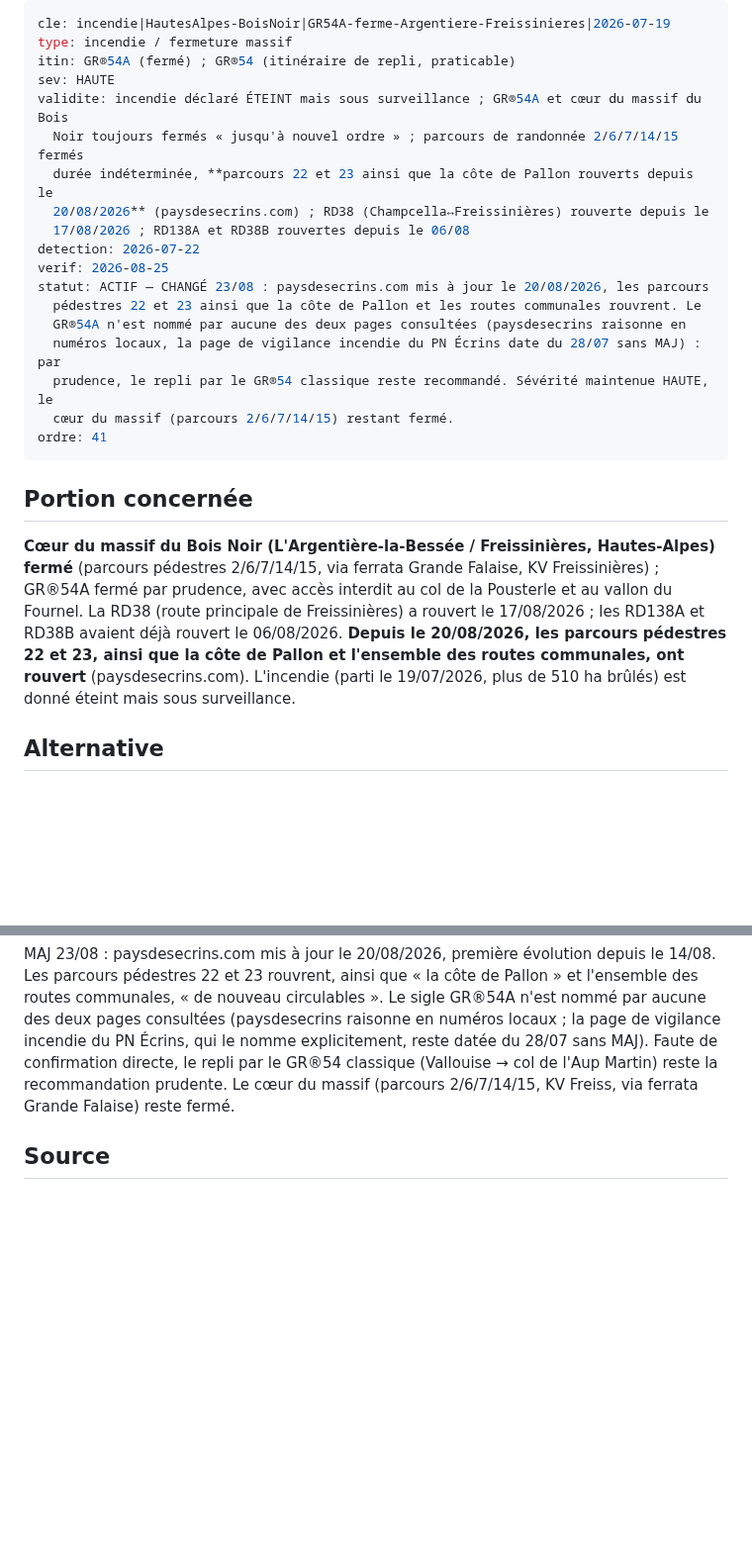
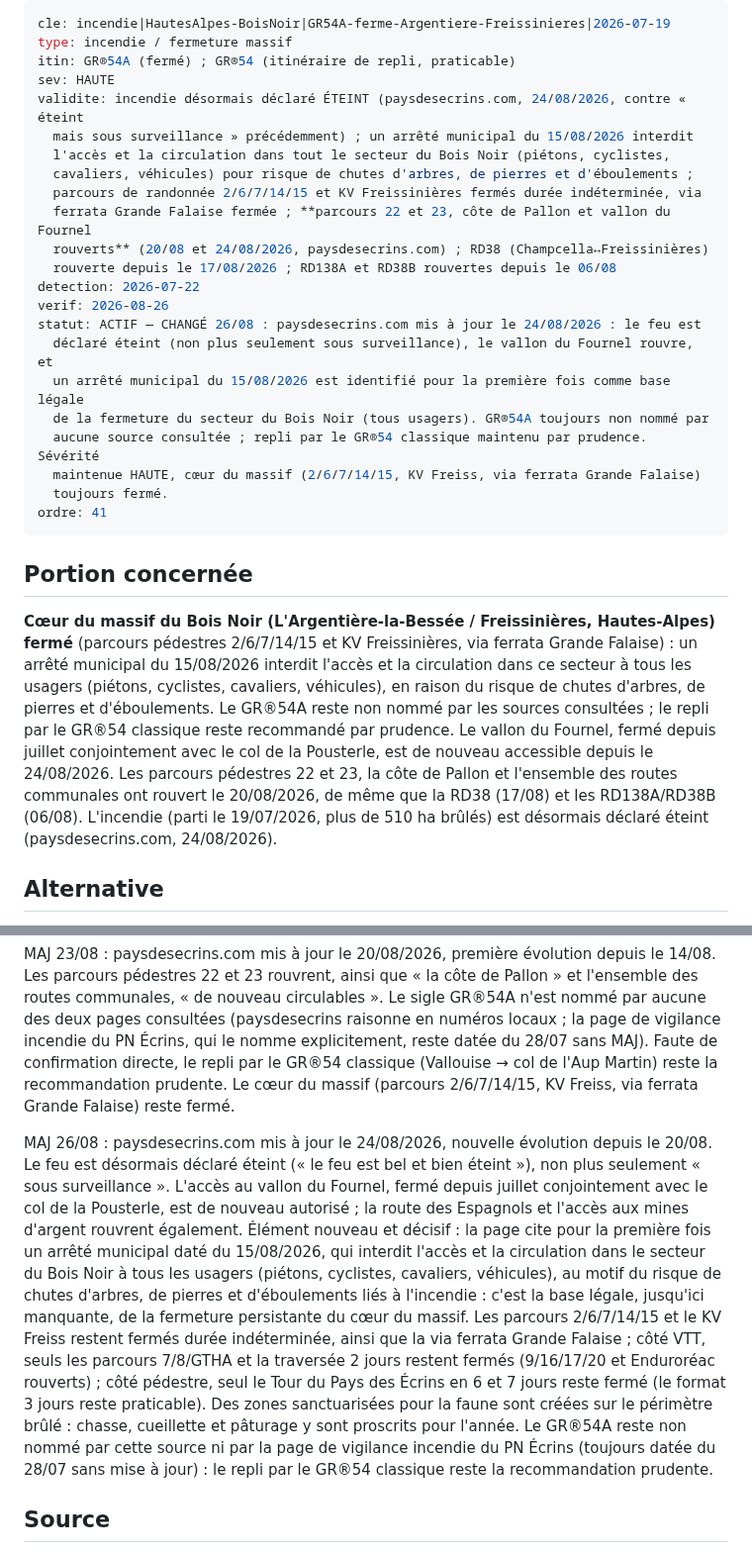
Before and after one commit to clementaes-omw/veille-sentiers-europe, a Markdown page: livrables/alertes/incendie--hautesalpes-boisnoir--gr54a-ferme-argentiere-freissinieres--2026-07-19.md, 2 parts joined by grey strips. Shown at 99% size. GitHub-like rendering; blank space fills up the shorter version.

Commit message:
veille: digest du 2026-08-26 (lot 7/14 suite)

```diff
--- a/livrables/alertes/incendie--hautesalpes-boisnoir--gr54a-ferme-argentiere-freissinieres--2026-07-19.md
+++ b/livrables/alertes/incendie--hautesalpes-boisnoir--gr54a-ferme-argentiere-freissinieres--2026-07-19.md
@@ -3,25 +3,29 @@ cle: incendie|HautesAlpes-BoisNoir|GR54A-ferme-Argentiere-Freissinieres|2026-07-
 type: incendie / fermeture massif
 itin: GR®54A (fermé) ; GR®54 (itinéraire de repli, praticable)
 sev: HAUTE
-validite: incendie déclaré ÉTEINT mais sous surveillance ; GR®54A et cœur du massif du Bois
-  Noir toujours fermés « jusqu'à nouvel ordre » ; parcours de randonnée 2/6/7/14/15 fermés
-  durée indéterminée, **parcours 22 et 23 ainsi que la côte de Pallon rouverts depuis le
-  20/08/2026** (paysdesecrins.com) ; RD38 (Champcella↔Freissinières) rouverte depuis le
-  17/08/2026 ; RD138A et RD38B rouvertes depuis le 06/08
+validite: incendie désormais déclaré ÉTEINT (paysdesecrins.com, 24/08/2026, contre « éteint
+  mais sous surveillance » précédemment) ; un arrêté municipal du 15/08/2026 interdit
+  l'accès et la circulation dans tout le secteur du Bois Noir (piétons, cyclistes,
+  cavaliers, véhicules) pour risque de chutes d'arbres, de pierres et d'éboulements ;
+  parcours de randonnée 2/6/7/14/15 et KV Freissinières fermés durée indéterminée, via
+  ferrata Grande Falaise fermée ; **parcours 22 et 23, côte de Pallon et vallon du Fournel
+  rouverts** (20/08 et 24/08/2026, paysdesecrins.com) ; RD38 (Champcella↔Freissinières)
+  rouverte depuis le 17/08/2026 ; RD138A et RD38B rouvertes depuis le 06/08
 detection: 2026-07-22
-verif: 2026-08-25
-statut: ACTIF — CHANGÉ 23/08 : paysdesecrins.com mis à jour le 20/08/2026, les parcours
-  pédestres 22 et 23 ainsi que la côte de Pallon et les routes communales rouvrent. Le
-  GR®54A n'est nommé par aucune des deux pages consultées (paysdesecrins raisonne en
-  numéros locaux, la page de vigilance incendie du PN Écrins date du 28/07 sans MAJ) : par
-  prudence, le repli par le GR®54 classique reste recommandé. Sévérité maintenue HAUTE, le
-  cœur du massif (parcours 2/6/7/14/15) restant fermé.
+verif: 2026-08-26
+statut: ACTIF — CHANGÉ 26/08 : paysdesecrins.com mis à jour le 24/08/2026 : le feu est
+  déclaré éteint (non plus seulement sous surveillance), le vallon du Fournel rouvre, et
+  un arrêté municipal du 15/08/2026 est identifié pour la première fois comme base légale
+  de la fermeture du secteur du Bois Noir (tous usagers). GR®54A toujours non nommé par
+  aucune source consultée ; repli par le GR®54 classique maintenu par prudence. Sévérité
+  maintenue HAUTE, cœur du massif (2/6/7/14/15, KV Freiss, via ferrata Grande Falaise)
+  toujours fermé.
 ordre: 41
 ---
 
 ## Portion concernée
 
-**Cœur du massif du Bois Noir (L'Argentière-la-Bessée / Freissinières, Hautes-Alpes) fermé** (parcours pédestres 2/6/7/14/15, via ferrata Grande Falaise, KV Freissinières) ; GR®54A fermé par prudence, avec accès interdit au col de la Pousterle et au vallon du Fournel. La RD38 (route principale de Freissinières) a rouvert le 17/08/2026 ; les RD138A et RD38B avaient déjà rouvert le 06/08/2026. **Depuis le 20/08/2026, les parcours pédestres 22 et 23, ainsi que la côte de Pallon et l'ensemble des routes communales, ont rouvert** (paysdesecrins.com). L'incendie (parti le 19/07/2026, plus de 510 ha brûlés) est donné éteint mais sous surveillance.
+**Cœur du massif du Bois Noir (L'Argentière-la-Bessée / Freissinières, Hautes-Alpes) fermé** (parcours pédestres 2/6/7/14/15 et KV Freissinières, via ferrata Grande Falaise) : un arrêté municipal du 15/08/2026 interdit l'accès et la circulation dans ce secteur à tous les usagers (piétons, cyclistes, cavaliers, véhicules), en raison du risque de chutes d'arbres, de pierres et d'éboulements. Le GR®54A reste non nommé par les sources consultées ; le repli par le GR®54 classique reste recommandé par prudence. Le vallon du Fournel, fermé depuis juillet conjointement avec le col de la Pousterle, est de nouveau accessible depuis le 24/08/2026. Les parcours pédestres 22 et 23, la côte de Pallon et l'ensemble des routes communales ont rouvert le 20/08/2026, de même que la RD38 (17/08) et les RD138A/RD38B (06/08). L'incendie (parti le 19/07/2026, plus de 510 ha brûlés) est désormais déclaré éteint (paysdesecrins.com, 24/08/2026).
 
 ## Alternative
 
@@ -61,5 +65,7 @@ MAJ 18/08 : la RD38 a rouvert. Le Département des Hautes-Alpes publie sur haute
 
 MAJ 23/08 : paysdesecrins.com mis à jour le 20/08/2026, première évolution depuis le 14/08. Les parcours pédestres 22 et 23 rouvrent, ainsi que « la côte de Pallon » et l'ensemble des routes communales, « de nouveau circulables ». Le sigle GR®54A n'est nommé par aucune des deux pages consultées (paysdesecrins raisonne en numéros locaux ; la page de vigilance incendie du PN Écrins, qui le nomme explicitement, reste datée du 28/07 sans MAJ). Faute de confirmation directe, le repli par le GR®54 classique (Vallouise → col de l'Aup Martin) reste la recommandation prudente. Le cœur du massif (parcours 2/6/7/14/15, KV Freiss, via ferrata Grande Falaise) reste fermé.
 
+MAJ 26/08 : paysdesecrins.com mis à jour le 24/08/2026, nouvelle évolution depuis le 20/08. Le feu est désormais déclaré éteint (« le feu est bel et bien éteint »), non plus seulement « sous surveillance ». L'accès au vallon du Fournel, fermé depuis juillet conjointement avec le col de la Pousterle, est de nouveau autorisé ; la route des Espagnols et l'accès aux mines d'argent rouvrent également. Élément nouveau et décisif : la page cite pour la première fois un arrêté municipal daté du 15/08/2026, qui interdit l'accès et la circulation dans le secteur du Bois Noir à tous les usagers (piétons, cyclistes, cavaliers, véhicules), au motif du risque de chutes d'arbres, de pierres et d'éboulements liés à l'incendie : c'est la base légale, jusqu'ici manquante, de la fermeture persistante du cœur du massif. Les parcours 2/6/7/14/15 et le KV Freiss restent fermés durée indéterminée, ainsi que la via ferrata Grande Falaise ; côté VTT, seuls les parcours 7/8/GTHA et la traversée 2 jours restent fermés (9/16/17/20 et Enduroréac rouverts) ; côté pédestre, seul le Tour du Pays des Écrins en 6 et 7 jours reste fermé (le format 3 jours reste praticable). Des zones sanctuarisées pour la faune sont créées sur le périmètre brûlé : chasse, cueillette et pâturage y sont proscrits pour l'année. Le GR®54A reste non nommé par cette source ni par la page de vigilance incendie du PN Écrins (toujours datée du 28/07 sans mise à jour) : le repli par le GR®54 classique reste la recommandation prudente.
+
 ## Source
 
```
Also changed, not shown: other parts of livrables/alertes/incendie--hautesalpes-boisnoir--gr54a-ferme-argentiere-freissinieres--2026-07-19.md (+1 -1 lines).
